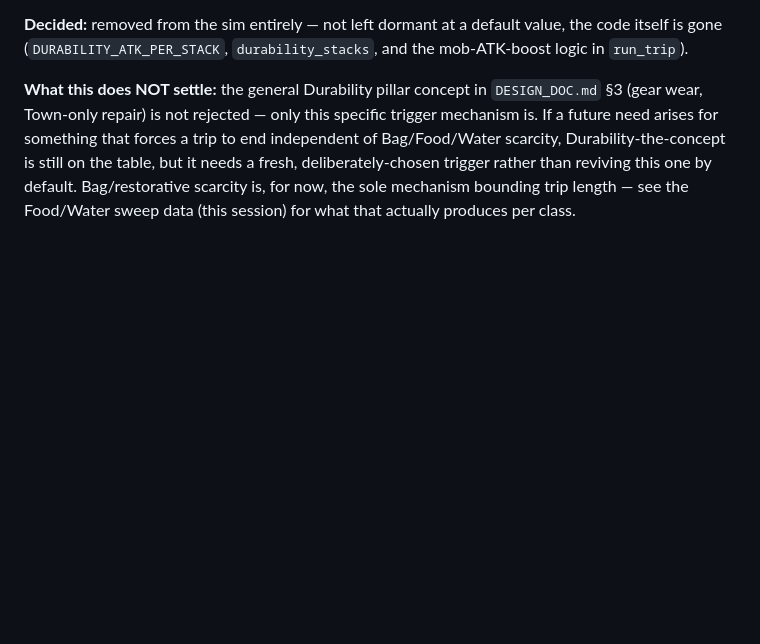
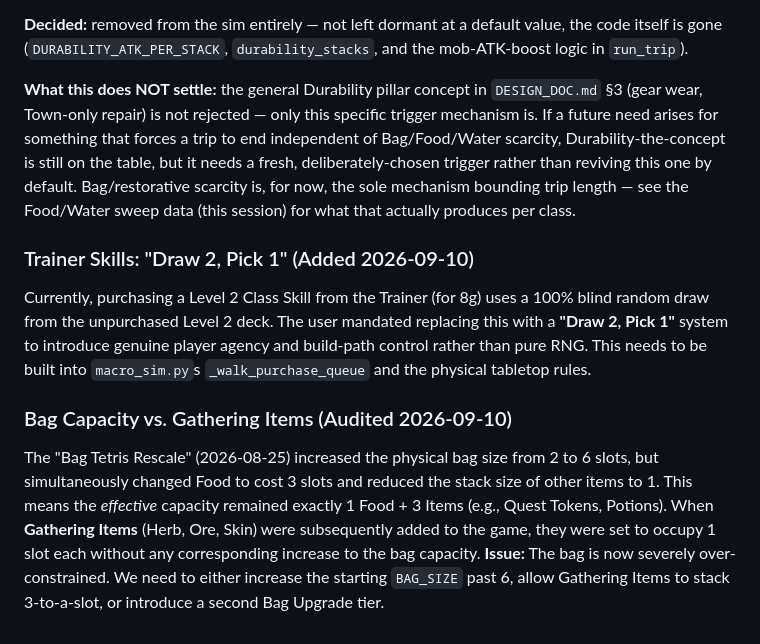
Before and after one commit to traidur/AGGRO-QUEST, a Markdown page: OPEN_QUESTIONS.md, the part around the change. Rendered like a GitHub page; blank space fills up the shorter version.

Commit message:
docs: Add Draw 2 Pick 1 Trainer rule and flag Bag Capacity vs Gathering constraint

```diff
--- a/OPEN_QUESTIONS.md
+++ b/OPEN_QUESTIONS.md
@@ -769,3 +769,11 @@ On top of being redundant, it caused real, repeated harm to this session's own t
 **Decided:** removed from the sim entirely — not left dormant at a default value, the code itself is gone (`DURABILITY_ATK_PER_STACK`, `durability_stacks`, and the mob-ATK-boost logic in `run_trip`).
 
 **What this does NOT settle:** the general Durability pillar concept in `DESIGN_DOC.md` §3 (gear wear, Town-only repair) is not rejected — only this specific trigger mechanism is. If a future need arises for something that forces a trip to end independent of Bag/Food/Water scarcity, Durability-the-concept is still on the table, but it needs a fresh, deliberately-chosen trigger rather than reviving this one by default. Bag/restorative scarcity is, for now, the sole mechanism bounding trip length — see the Food/Water sweep data (this session) for what that actually produces per class.
+
+### Trainer Skills: "Draw 2, Pick 1" (Added 2026-09-10)
+Currently, purchasing a Level 2 Class Skill from the Trainer (for 8g) uses a 100% blind random draw from the unpurchased Level 2 deck. The user mandated replacing this with a **"Draw 2, Pick 1"** system to introduce genuine player agency and build-path control rather than pure RNG. This needs to be built into `macro_sim.py`s `_walk_purchase_queue` and the physical tabletop rules.
+
+### Bag Capacity vs. Gathering Items (Audited 2026-09-10)
+The "Bag Tetris Rescale" (2026-08-25) increased the physical bag size from 2 to 6 slots, but simultaneously changed Food to cost 3 slots and reduced the stack size of other items to 1. This means the *effective* capacity remained exactly 1 Food + 3 Items (e.g., Quest Tokens, Potions).
+When **Gathering Items** (Herb, Ore, Skin) were subsequently added to the game, they were set to occupy 1 slot each without any corresponding increase to the bag capacity.
+**Issue:** The bag is now severely over-constrained. We need to either increase the starting `BAG_SIZE` past 6, allow Gathering Items to stack 3-to-a-slot, or introduce a second Bag Upgrade tier.
```
